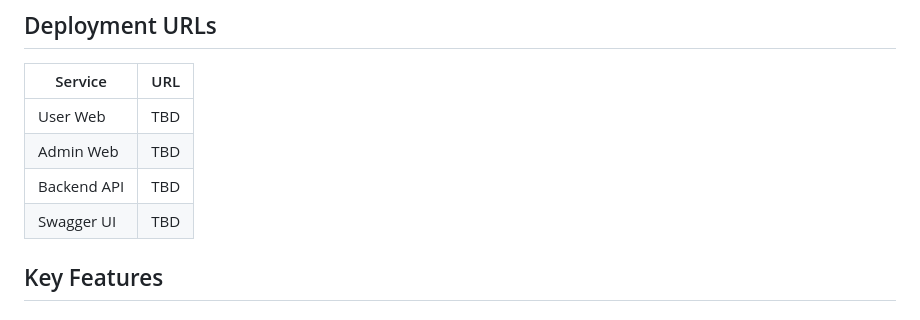
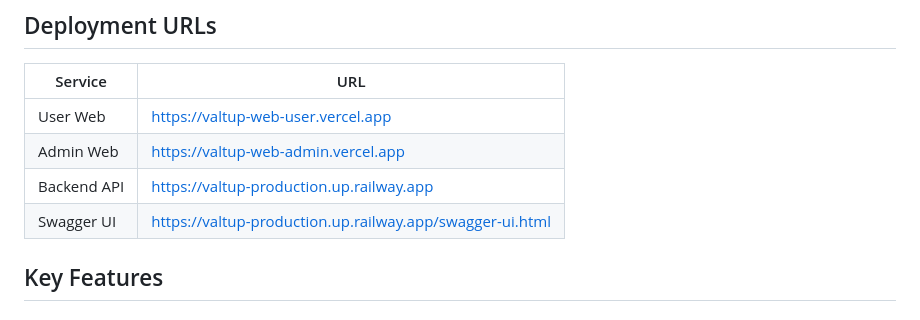
Before and after one commit to dkanrrltkrkdldk/valtup, a Markdown page: README.md, the part around the change. Rendered like a GitHub page.

```diff
--- a/README.md
+++ b/README.md
@@ -213,10 +213,10 @@ Push to `main` branch triggers:
 
 | Service | URL |
 |---------|-----|
-| User Web | TBD |
-| Admin Web | TBD |
-| Backend API | TBD |
-| Swagger UI | TBD |
+| User Web | https://valtup-web-user.vercel.app |
+| Admin Web | https://valtup-web-admin.vercel.app |
+| Backend API | https://valtup-production.up.railway.app |
+| Swagger UI | https://valtup-production.up.railway.app/swagger-ui.html |
 
 ## Key Features
 
```
Also changed, not shown: TODO.md (+12 -11 lines).
